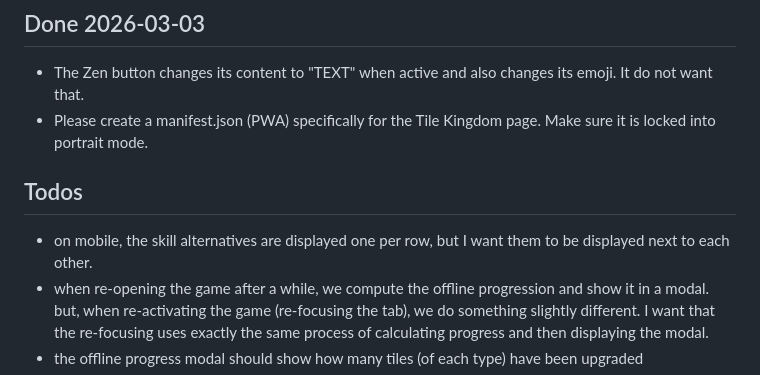
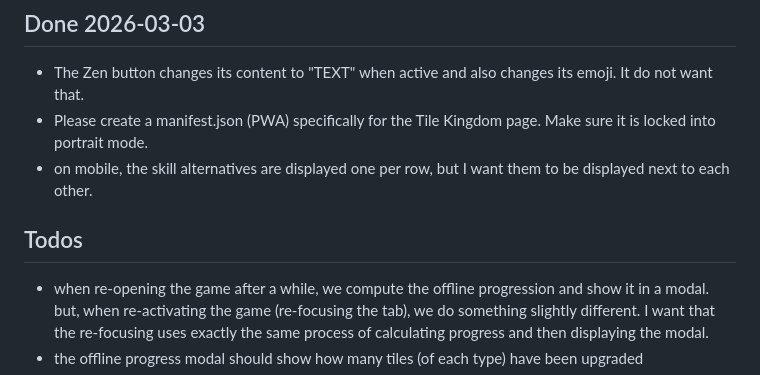
Before and after one commit to epic-64/cascade, a Markdown page: TODO.md, the part around the change. Drawn GitHub-style.

```diff
--- a/TODO.md
+++ b/TODO.md
@@ -96,9 +96,9 @@
 ## Done 2026-03-03
 - The Zen button changes its content to "TEXT" when active and also changes its emoji. It do not want that.
 - Please create a manifest.json (PWA) specifically for the Tile Kingdom page. Make sure it is locked into portrait mode.
+- on mobile, the skill alternatives are displayed one per row, but I want them to be displayed next to each other.
 
 ## Todos
-- on mobile, the skill alternatives are displayed one per row, but I want them to be displayed next to each other.
 - when re-opening the game after a while, we compute the offline progression and show it in a modal.
   but, when re-activating the game (re-focusing the tab), we do something slightly different. I want that the re-focusing uses exactly the same process of calculating progress and then displaying the modal.
 - the offline progress modal should show how many tiles (of each type) have been upgraded
```
